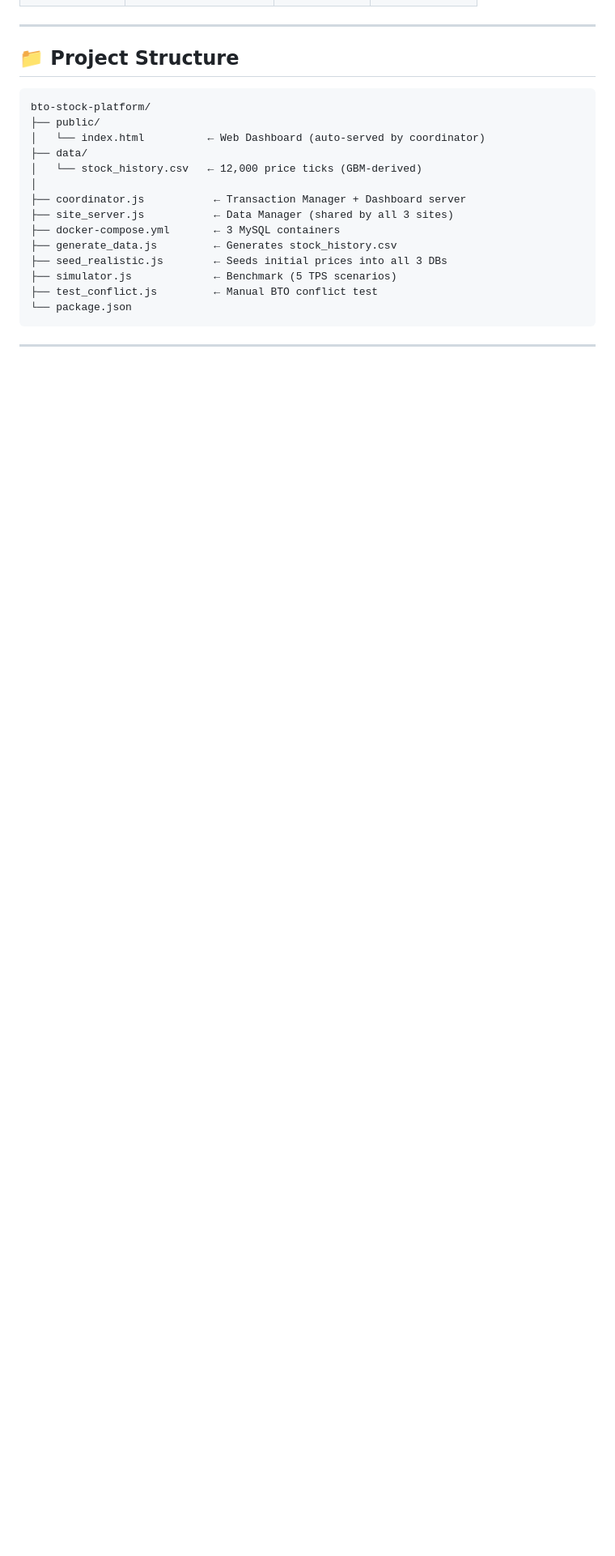
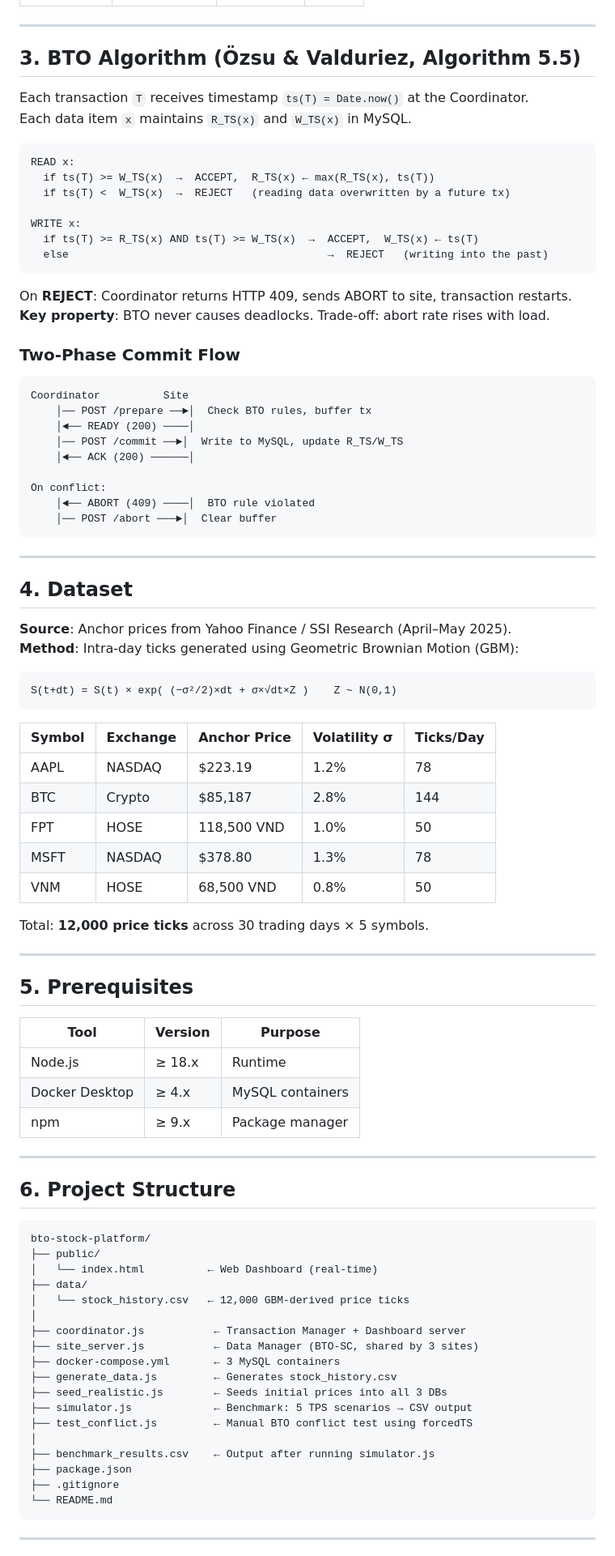
Before and after one commit to duongnq6325/bto-distributed-stock, a Markdown page: README.md, the part around one of its changes. Shown at 81% size. GitHub-like rendering; blank space fills up the shorter version.

````diff
--- a/README.md
+++ b/README.md
@@ -41,23 +77,92 @@ Browser http://localhost:3000
 
 ---
 
-## 📁 Project Structure
+## 3. BTO Algorithm (Özsu & Valduriez, Algorithm 5.5)
+
+Each transaction `T` receives timestamp `ts(T) = Date.now()` at the Coordinator.
+Each data item `x` maintains `R_TS(x)` and `W_TS(x)` in MySQL.
+
+```
+READ x:
+  if ts(T) >= W_TS(x)  →  ACCEPT,  R_TS(x) ← max(R_TS(x), ts(T))
+  if ts(T) <  W_TS(x)  →  REJECT   (reading data overwritten by a future tx)
+
+WRITE x:
+  if ts(T) >= R_TS(x) AND ts(T) >= W_TS(x)  →  ACCEPT,  W_TS(x) ← ts(T)
+  else                                         →  REJECT   (writing into the past)
+```
+
+On **REJECT**: Coordinator returns HTTP 409, sends ABORT to site, transaction restarts.
+**Key property**: BTO never causes deadlocks. Trade-off: abort rate rises with load.
+
+### Two-Phase Commit Flow
+
+```
+Coordinator          Site
+    │── POST /prepare ──►│  Check BTO rules, buffer tx
+    │◄── READY (200) ────│
+    │── POST /commit ──►│  Write to MySQL, update R_TS/W_TS
+    │◄── ACK (200) ──────│
+
+On conflict:
+    │◄── ABORT (409) ────│  BTO rule violated
+    │── POST /abort ───►│  Clear buffer
+```
+
+---
+
+## 4. Dataset
+
+**Source**: Anchor prices from Yahoo Finance / SSI Research (April–May 2025).
+**Method**: Intra-day ticks generated using Geometric Brownian Motion (GBM):
+
+```
+S(t+dt) = S(t) × exp( (−σ²/2)×dt + σ×√dt×Z )    Z ~ N(0,1)
+```
+
+| Symbol | Exchange | Anchor Price | Volatility σ | Ticks/Day |
+|--------|----------|-------------|-------------|-----------|
+| AAPL | NASDAQ | $223.19 | 1.2% | 78 |
+| BTC | Crypto | $85,187 | 2.8% | 144 |
+| FPT | HOSE | 118,500 VND | 1.0% | 50 |
+| MSFT | NASDAQ | $378.80 | 1.3% | 78 |
+| VNM | HOSE | 68,500 VND | 0.8% | 50 |
+
+Total: **12,000 price ticks** across 30 trading days × 5 symbols.
+
+---
+
+## 5. Prerequisites
+
+| Tool | Version | Purpose |
+|------|---------|---------|
+| Node.js | ≥ 18.x | Runtime |
+| Docker Desktop | ≥ 4.x | MySQL containers |
+| npm | ≥ 9.x | Package manager |
+
+---
+
+## 6. Project Structure
 
 ```
 bto-stock-platform/
 ├── public/
-│   └── index.html          ← Web Dashboard (auto-served by coordinator)
+│   └── index.html          ← Web Dashboard (real-time)
 ├── data/
-│   └── stock_history.csv   ← 12,000 price ticks (GBM-derived)
+│   └── stock_history.csv   ← 12,000 GBM-derived price ticks
 │
 ├── coordinator.js           ← Transaction Manager + Dashboard server
-├── site_server.js           ← Data Manager (shared by all 3 sites)
+├── site_server.js           ← Data Manager (BTO-SC, shared by 3 sites)
 ├── docker-compose.yml       ← 3 MySQL containers
 ├── generate_data.js         ← Generates stock_history.csv
 ├── seed_realistic.js        ← Seeds initial prices into all 3 DBs
-├── simulator.js             ← Benchmark (5 TPS scenarios)
-├── test_conflict.js         ← Manual BTO conflict test
-└── package.json
+├── simulator.js             ← Benchmark: 5 TPS scenarios → CSV output
+├── test_conflict.js         ← Manual BTO conflict test using forcedTS
+│
+├── benchmark_results.csv    ← Output after running simulator.js
+├── package.json
+├── .gitignore
+└── README.md
 ```
 
 ---
````
Also changed, not shown: other parts of README.md (+147 -157 lines).
